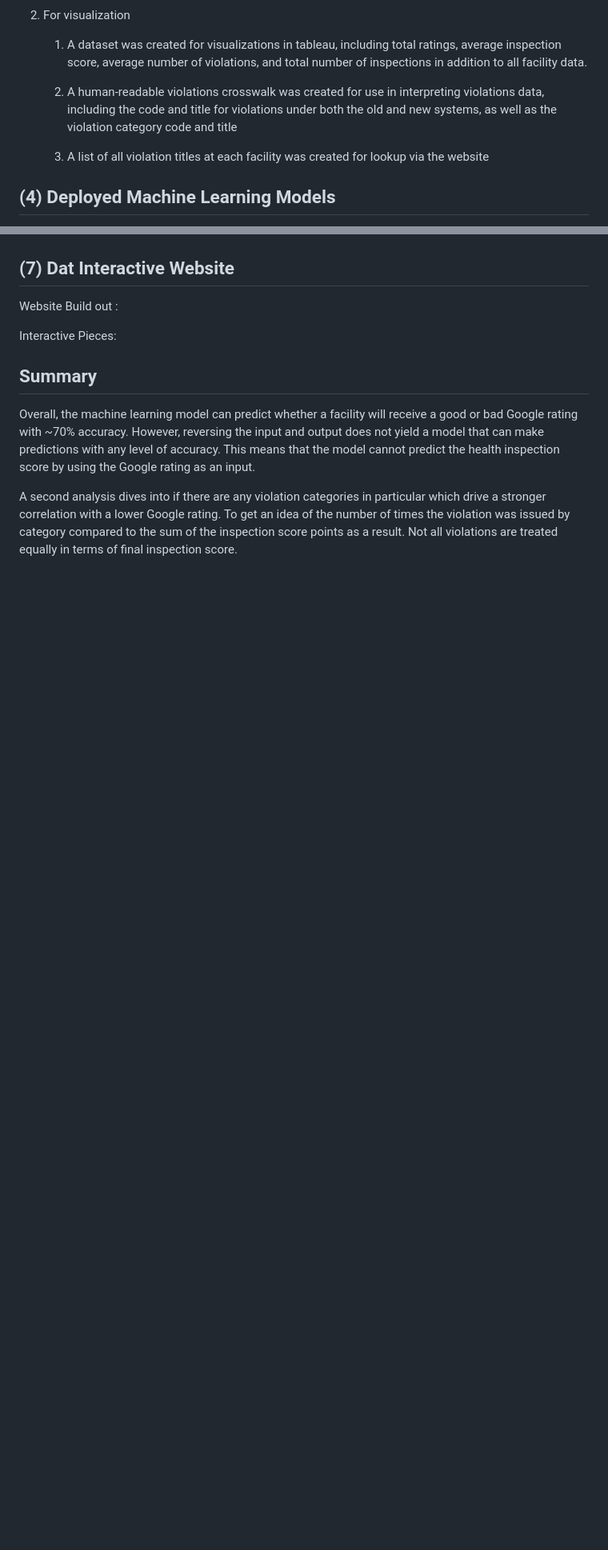
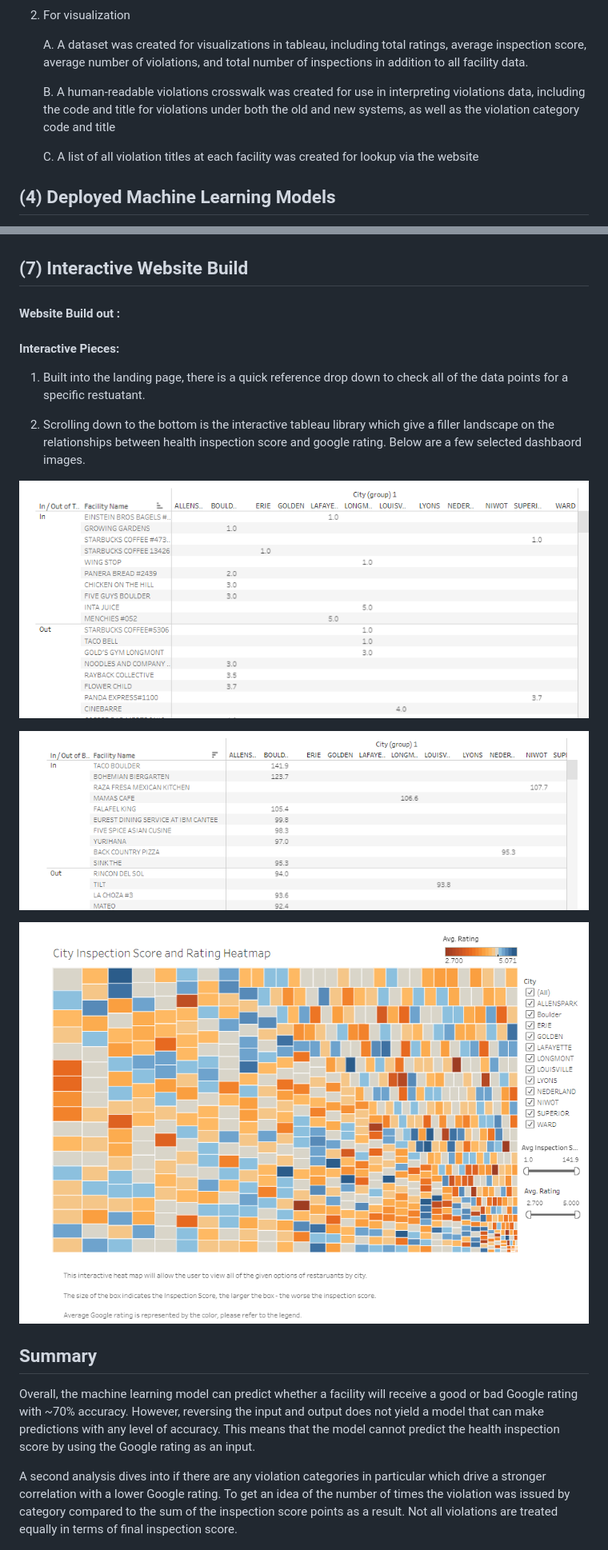
Before and after one commit to kchavez05/boulder-co-health, a Markdown page: README.md, 2 parts joined by grey strips. Shown at 80% size. Drawn GitHub-style; pictures changed too: Images/bottom_10.png (added), Images/interactive_ratings_by_city.png, Images/top_10.png (added); blank space fills up the shorter version.

Commit message:
readme updates and additional images

```diff
--- a/README.md
+++ b/README.md
@@ -127,11 +126,11 @@ Since the data used for this project is static, we chose not to figure out how t
 
 2. For visualization
 
-    1. A dataset was created for visualizations in tableau, including total ratings, average inspection score, average number of violations, and total number of inspections in addition to all facility data.
+    A. A dataset was created for visualizations in tableau, including total ratings, average inspection score, average number of violations, and total number of inspections in addition to all facility data.
 
-    2. A human-readable violations crosswalk was created for use in interpreting violations data, including the code and title for violations under both the old and new systems, as well as the violation category code and title
+    B. A human-readable violations crosswalk was created for use in interpreting violations data, including the code and title for violations under both the old and new systems, as well as the violation category code and title
 
-    3. A list of all violation titles at each facility was created for lookup via the website
+    C. A list of all violation titles at each facility was created for lookup via the website
 
 ## (4) Deployed Machine Learning Models
 
@@ -172,16 +172,23 @@ Below is the Google slide presentation, which is embeded in the website. The web
 ![img](https://github.com/kchavez05/boulder-co-health/blob/dev/Images/presentation-3.JPG)
 
 
-## (7) Dat Interactive Website
- Website Build out :
+## (7) Interactive Website Build
+#### Website Build out :
 
 
- Interactive Pieces:
+#### Interactive Pieces:
+1. Built into the landing page, there is a quick reference drop down to check all of the data points for a specific restuatant.
 
+2. Scrolling down to the bottom is the interactive tableau library which give a filler landscape on the relationships between health inspection score and google rating. Below are a few selected dashbaord images.
 
+![TOP 10](Images/top_10.png)
 
+![BOTTOM 10](Images/bottom_10.png)
+
+![Heatmap](Images/interactive_ratings_by_city.png)
 
 ## Summary
+
 Overall, the machine learning model can predict whether a facility will receive a good or bad Google rating with ~70% accuracy. However, reversing the input and output does not yield a model that can make predictions with any level of accuracy. This means that the model cannot predict the health inspection score by using the Google rating as an input.
 
 A second analysis dives into if there are any violation categories in particular which drive a stronger correlation with a lower Google rating. To get an idea of the number of times the violation was issued by category compared to the sum of the inspection score points as a result. Not all violations are treated equally in terms of final inspection score.
```
Also changed, not shown: other parts of README.md (+29 -20 lines), Images/data_summary_by_city.png (added).
